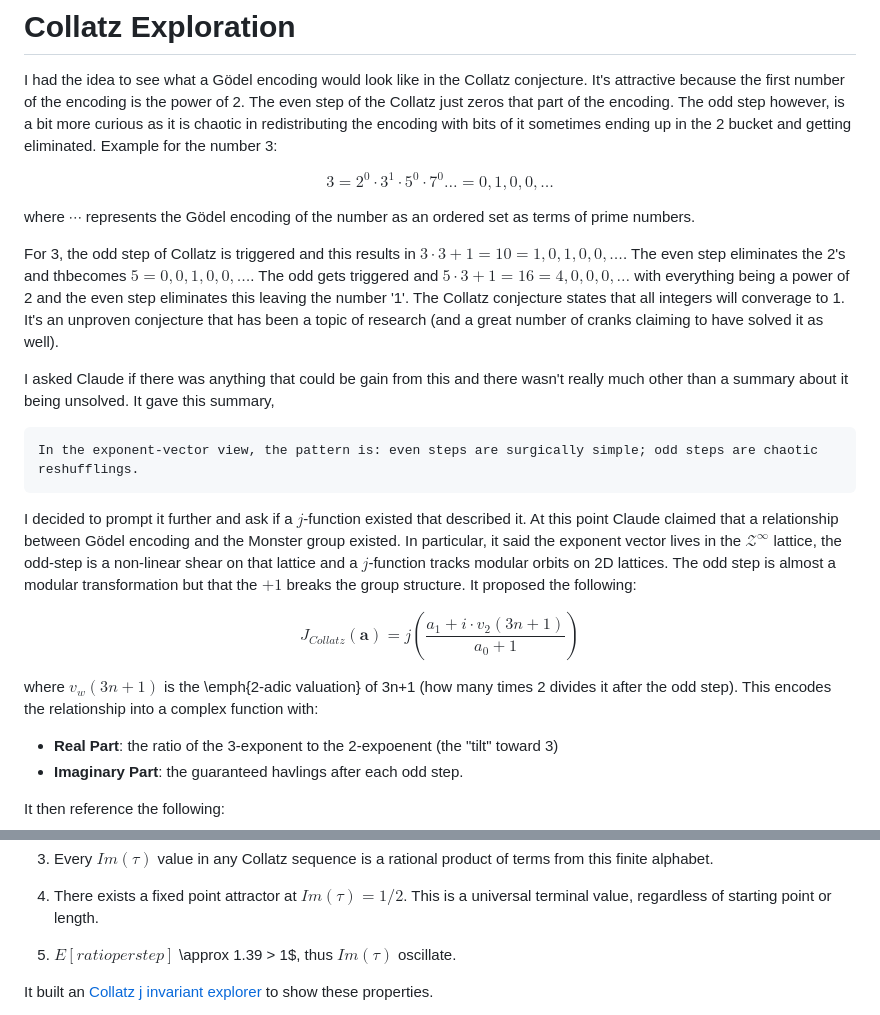
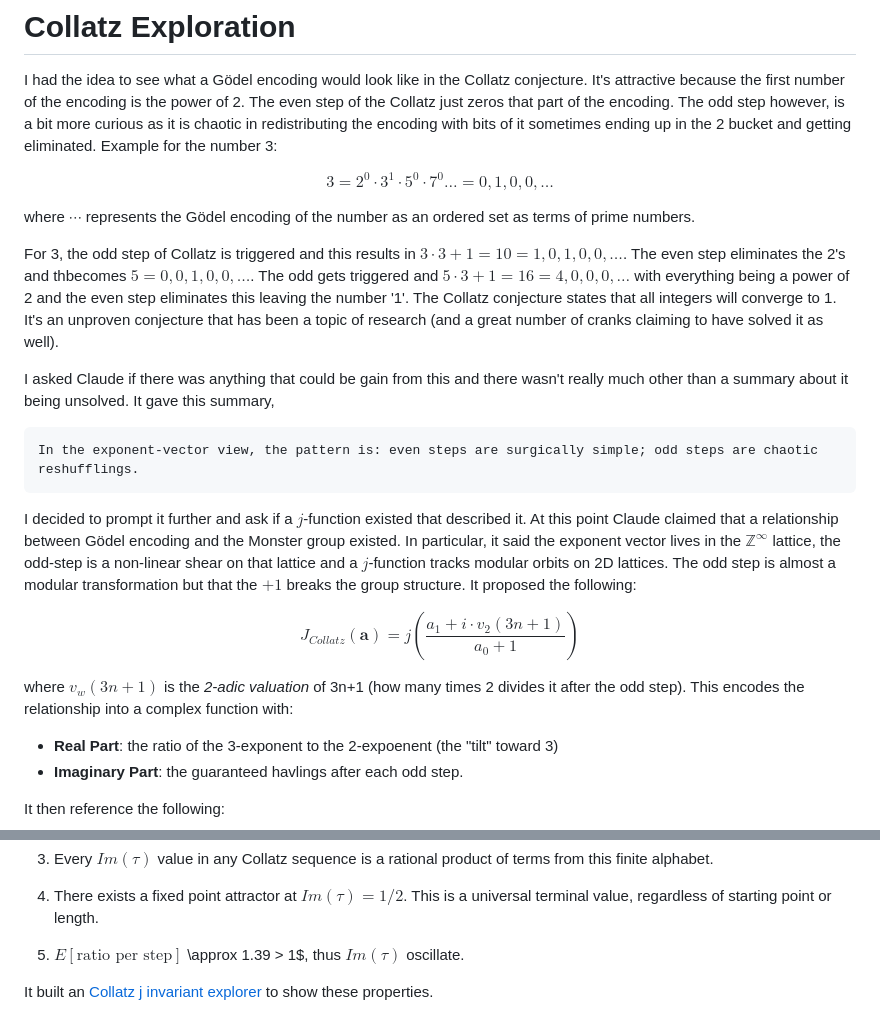
Before and after one commit to spgarbet/collatz, a Markdown page: README.md, 2 parts joined by grey strips. GitHub-like rendering.

Commit message:
Editing corrections

````diff
--- a/README.md
+++ b/README.md
@@ -6,7 +6,7 @@ $$3 = 2^0 \cdot 3^1 \cdot 5^0 \cdot 7^0 \dots = { 0, 1, 0, 0, \dots}$$
 
 where ${ \cdots }$ represents the Gödel encoding of the number as an ordered set as terms of prime numbers.
 
-For 3, the odd step of Collatz is triggered and this results in $3 \cdot 3 +1 = 10 = { 1, 0, 1, 0, 0, \dots }$.  The even step eliminates the 2's and thbecomes $5 = {0, 0, 1, 0, 0, \dots }$. The odd gets triggered and $5 \cdot 3 + 1 = 16 = { 4, 0, 0, 0, \dots }$ with everything being a power of 2 and the even step eliminates this leaving the number '1'. The Collatz conjecture states that all integers will converage to 1. It's an unproven conjecture that has been a topic of research (and a great number of cranks claiming to have solved it as well).
+For 3, the odd step of Collatz is triggered and this results in $3 \cdot 3 +1 = 10 = { 1, 0, 1, 0, 0, \dots }$.  The even step eliminates the 2's and thbecomes $5 = {0, 0, 1, 0, 0, \dots }$. The odd gets triggered and $5 \cdot 3 + 1 = 16 = { 4, 0, 0, 0, \dots }$ with everything being a power of 2 and the even step eliminates this leaving the number '1'. The Collatz conjecture states that all integers will converge to 1. It's an unproven conjecture that has been a topic of research (and a great number of cranks claiming to have solved it as well).
 
 I asked Claude if there was anything that could be gain from this and there wasn't really much other than a summary about it being unsolved. It gave this summary,
 
@@ -14,11 +14,11 @@ I asked Claude if there was anything that could be gain from this and there wasn
 In the exponent-vector view, the pattern is: even steps are surgically simple; odd steps are chaotic reshufflings.
 ```
 
-I decided to prompt it further and ask if a $j$-function existed that described it. At this point Claude claimed that a relationship between Gödel encoding and the Monster group existed. In particular, it said the exponent vector lives in the $\mathcal{Z}^\infty$ lattice, the odd-step is a non-linear shear on that lattice and a $j$-function tracks modular orbits on 2D lattices. The odd step is almost a modular transformation but that the $+1$ breaks the group structure. It proposed the following:
+I decided to prompt it further and ask if a $j$-function existed that described it. At this point Claude claimed that a relationship between Gödel encoding and the Monster group existed. In particular, it said the exponent vector lives in the $\mathbb{Z}^\infty$ lattice, the odd-step is a non-linear shear on that lattice and a $j$-function tracks modular orbits on 2D lattices. The odd step is almost a modular transformation but that the $+1$ breaks the group structure. It proposed the following:
 
-$$J_{Collatz}(\mathbold{a}) = j\left( \frac{a_1 + i \cdot v_2 (3n + 1)}{a_0 + 1}  \right)$$
+$$J_{Collatz}(\mathbf{a}) = j\left( \frac{a_1 + i \cdot v_2 (3n + 1)}{a_0 + 1}  \right)$$
 
-where $v_w(3n+1)$ is the \emph{2-adic valuation} of 3n+1 (how many times 2 divides it after the odd step). This encodes the relationship into a complex function with:
+where $v_w(3n+1)$ is the *2-adic valuation* of 3n+1 (how many times 2 divides it after the odd step). This encodes the relationship into a complex function with:
 
 - **Real Part**: the ratio of the 3-exponent to the 2-expoenent (the "tilt" toward 3)
 - **Imaginary Part**: the guaranteed havlings after each odd step.
@@ -43,7 +43,7 @@ With the following claims:
 
 4. There exists a fixed point attractor at $Im(\tau) = 1/2$. This is a universal terminal value, regardless of starting point or length.
 
-5. $E[ratio per step]$ \approx 1.39 > 1$, thus $Im(\tau)$ oscillate.
+5. $E[\text{ratio per step}]$ \approx 1.39 > 1$, thus $Im(\tau)$ oscillate.
 
 It built an [Collatz j invariant explorer](./collatz_j_invariants.html) to show these properties.
 
````
